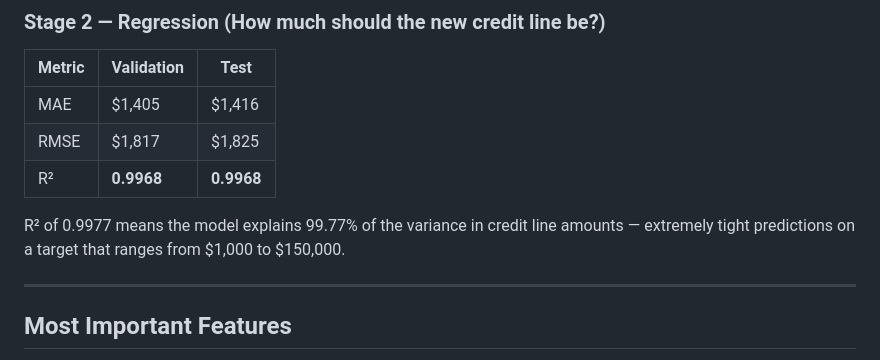
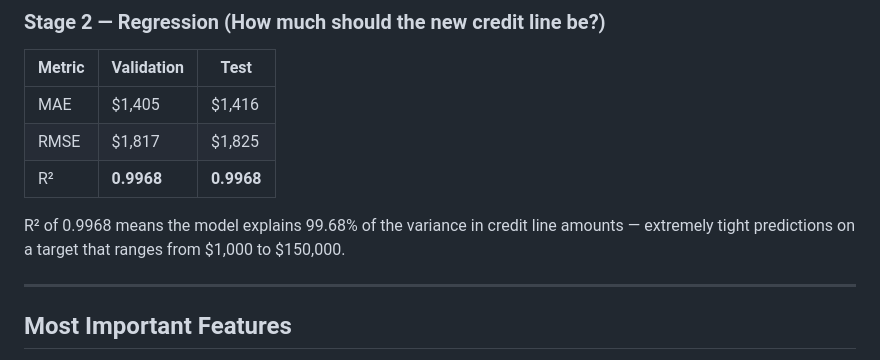
Before and after one commit to SelinaHach/SMB, a Markdown page: README.md, the part around the change. Drawn GitHub-style.

```diff
--- a/README.md
+++ b/README.md
@@ -87,7 +87,7 @@ The model is very strong at catching real adjustments (99% recall) — it rarely
 | RMSE | $1,817 | $1,825 |
 | R² | **0.9968** | **0.9968** |
 
-R² of 0.9977 means the model explains 99.77% of the variance in credit line amounts — extremely tight predictions on a target that ranges from $1,000 to $150,000.
+R² of 0.9968 means the model explains 99.68% of the variance in credit line amounts — extremely tight predictions on a target that ranges from $1,000 to $150,000.
 
 ---
 
```
